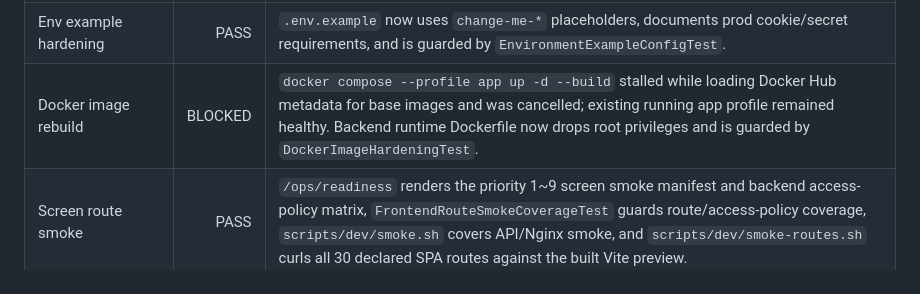
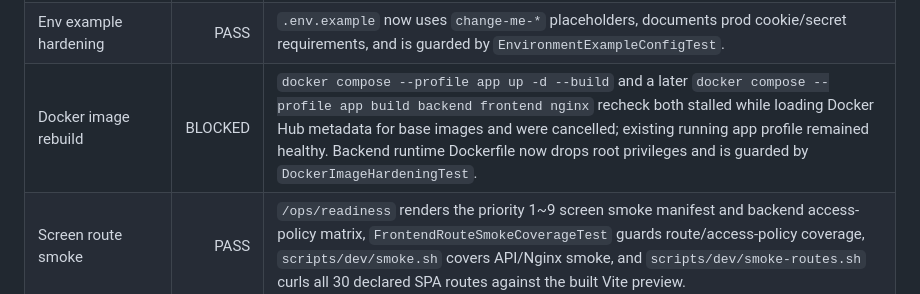
Before and after one commit to djm030/edu-ssafy-clone, a Markdown page: docs/final-verification.md, the part around the change. Rendered like a GitHub page.

```diff
--- a/docs/final-verification.md
+++ b/docs/final-verification.md
@@ -60,7 +60,7 @@ docker compose --profile app up -d --build
 | Auth/session smoke | PASS | login with seeded `student@ssafy.com` / `password` returned session cookie and `/api/me` returned the current user. |
 | Domain read smoke | PASS | attendance, notifications, learning materials/replays, board, survey, quest, support list endpoints are covered by the `/ops/readiness` smoke runner. |
 | Env example hardening | PASS | `.env.example` now uses `change-me-*` placeholders, documents prod cookie/secret requirements, and is guarded by `EnvironmentExampleConfigTest`. |
-| Docker image rebuild | BLOCKED | `docker compose --profile app up -d --build` stalled while loading Docker Hub metadata for base images and was cancelled; existing running app profile remained healthy. Backend runtime Dockerfile now drops root privileges and is guarded by `DockerImageHardeningTest`. |
+| Docker image rebuild | BLOCKED | `docker compose --profile app up -d --build` and a later `docker compose --profile app build backend frontend nginx` recheck both stalled while loading Docker Hub metadata for base images and were cancelled; existing running app profile remained healthy. Backend runtime Dockerfile now drops root privileges and is guarded by `DockerImageHardeningTest`. |
 | Screen route smoke | PASS | `/ops/readiness` renders the priority 1~9 screen smoke manifest and backend access-policy matrix, `FrontendRouteSmokeCoverageTest` guards route/access-policy coverage, `scripts/dev/smoke.sh` covers API/Nginx smoke, and `scripts/dev/smoke-routes.sh` curls all 30 declared SPA routes against the built Vite preview. |
 
 ## 4. 기능별 PASS/PARTIAL/FAIL/UNKNOWN 표
```
Also changed, not shown: docs/remaining-work.md (+11 -0 lines).
